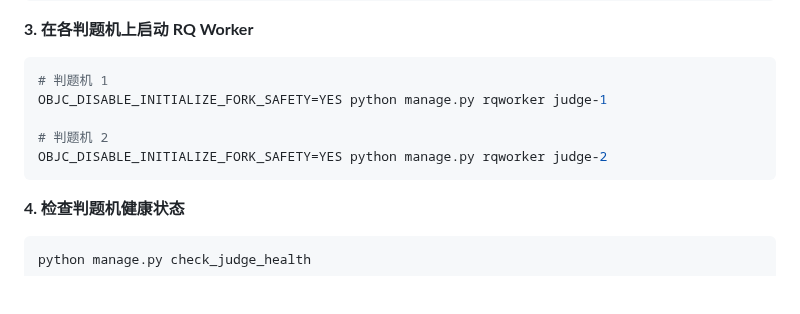
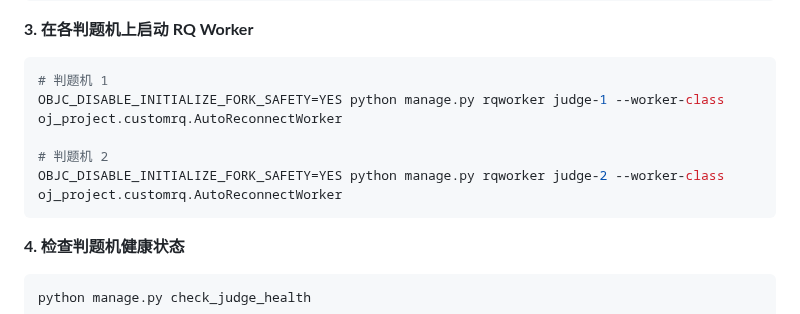
Before and after one commit to alphadamn/guwu-oj, a Markdown page: README.md, the part around the change. Rendered like a GitHub page; blank space fills up the shorter version.

Commit message:
Modify RQ Worker commands in README
Updated RQ Worker command to include custom worker class for better reliability.

````diff
--- a/README.md
+++ b/README.md
@@ -180,10 +180,10 @@ export OJ_MULTI_JUDGE_ENABLED=true
 
 ```bash
 # 判题机 1
-OBJC_DISABLE_INITIALIZE_FORK_SAFETY=YES python manage.py rqworker judge-1
+OBJC_DISABLE_INITIALIZE_FORK_SAFETY=YES python manage.py rqworker judge-1 --worker-class oj_project.customrq.AutoReconnectWorker
 
 # 判题机 2
-OBJC_DISABLE_INITIALIZE_FORK_SAFETY=YES python manage.py rqworker judge-2
+OBJC_DISABLE_INITIALIZE_FORK_SAFETY=YES python manage.py rqworker judge-2 --worker-class oj_project.customrq.AutoReconnectWorker
 ```
 
 **4. 检查判题机健康状态**
````
